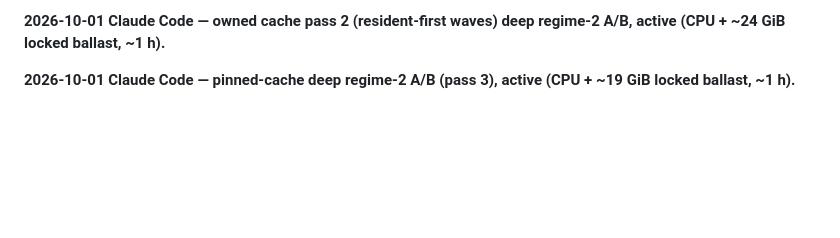
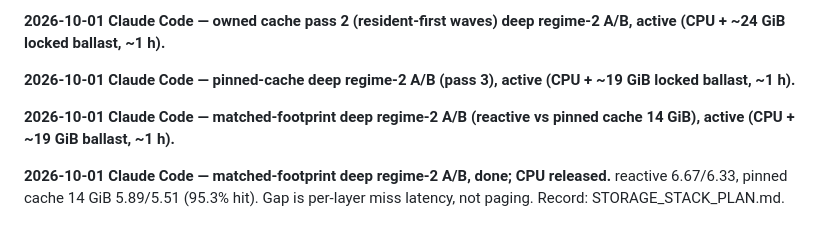
Before and after one commit to CraigHutchinson/Sub0Llm, a Markdown page: docs/ACTIVE_WORK_LOG.md, the part around the change. Drawn GitHub-style; blank space fills up the shorter version.

```diff
--- a/docs/ACTIVE_WORK_LOG.md
+++ b/docs/ACTIVE_WORK_LOG.md
@@ -1034,3 +1034,8 @@ Reactive vs owned cache at a matched 10 GiB budget, 2,000 G-PPL tokens, 2 rotate
 **2026-10-01 Claude Code — owned cache pass 2 (resident-first waves) deep regime-2 A/B, active (CPU + ~24 GiB locked ballast, ~1 h).**
 
 **2026-10-01 Claude Code — pinned-cache deep regime-2 A/B (pass 3), active (CPU + ~19 GiB locked ballast, ~1 h).**
+
+**2026-10-01 Claude Code — matched-footprint deep regime-2 A/B (reactive vs pinned cache 14 GiB), active (CPU + ~19 GiB ballast, ~1 h).**
+
+**2026-10-01 Claude Code — matched-footprint deep regime-2 A/B, done; CPU released.** reactive 6.67/6.33, pinned cache
+14 GiB 5.89/5.51 (95.3% hit). Gap is per-layer miss latency, not paging. Record: STORAGE_STACK_PLAN.md.
```
Also changed, not shown: docs/STORAGE_STACK_PLAN.md (+33 -1 lines).
